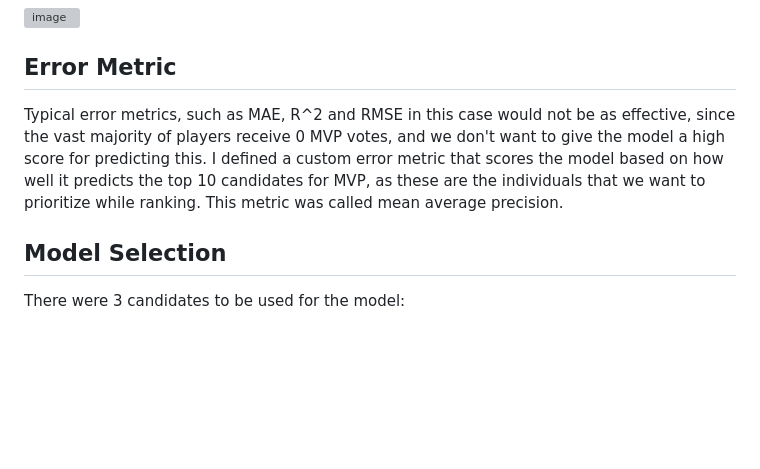
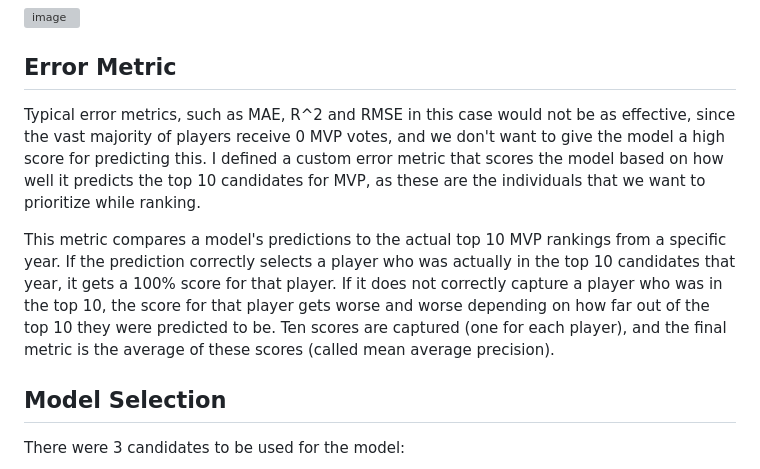
Before and after one commit to aniqp/MVP-Prediction, a Markdown page: README.md, the part around the change. GitHub-like rendering; blank space fills up the shorter version; grey boxes are pictures that could not be loaded.

```diff
--- a/README.md
+++ b/README.md
@@ -24,7 +24,9 @@ This is confirmed by a plot of the mutual information scores for the predictor v
 
 ## Error Metric
 
-Typical error metrics, such as MAE, R^2 and RMSE in this case would not be as effective, since the vast majority of players receive 0 MVP votes, and we don't want to give the model a high score for predicting this. I defined a custom error metric that scores the model based on how well it predicts the top 10 candidates for MVP, as these are the individuals that we want to prioritize while ranking. This metric was called mean average precision.
+Typical error metrics, such as MAE, R^2 and RMSE in this case would not be as effective, since the vast majority of players receive 0 MVP votes, and we don't want to give the model a high score for predicting this. I defined a custom error metric that scores the model based on how well it predicts the top 10 candidates for MVP, as these are the individuals that we want to prioritize while ranking.
+
+This metric compares a model's predictions to the actual top 10 MVP rankings from a specific year. If the prediction correctly selects a player who was actually in the top 10 candidates that year, it gets a 100% score for that player. If it does not correctly capture a player who was in the top 10, the score for that player gets worse and worse depending on how far out of the top 10 they were predicted to be. Ten scores are captured (one for each player), and the final metric is the average of these scores (called mean average precision).
 
 ## Model Selection
 
```
